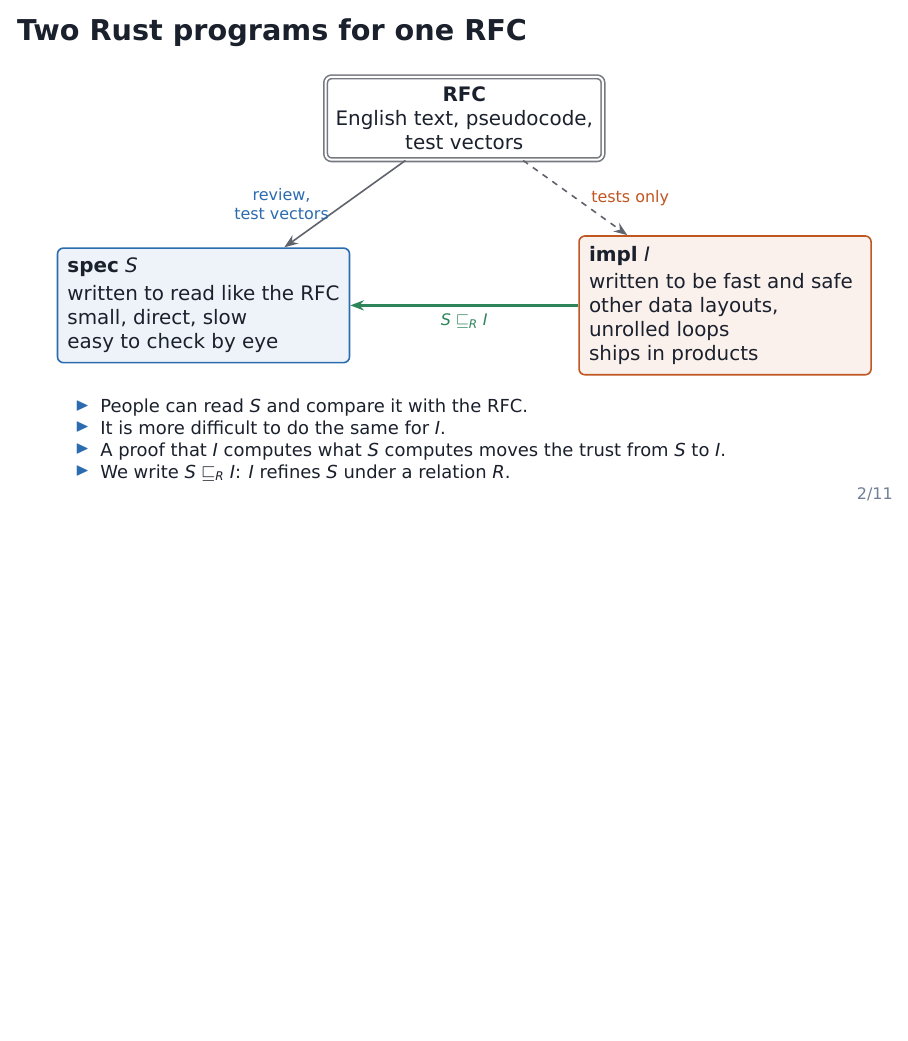
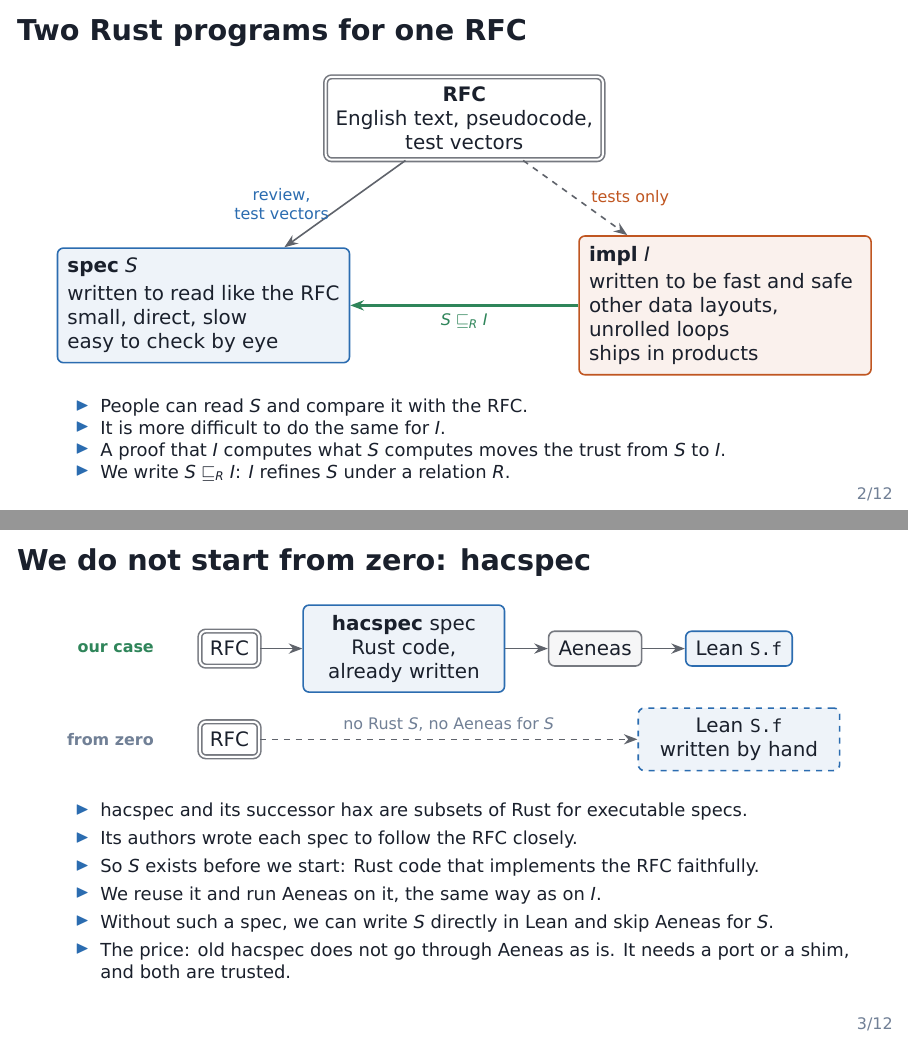
Before and after one commit to Beneficial-AI-Foundation/ref-impl-simulation, LaTeX slides (slides/methodology/slides.tex): page 2 of 11 before the commit and pages 2 and 3 of 12 after it, the two joined at a grey line, the shorter picture padded with empty space. The pictures show the PDF file slides/methodology/slides.pdf that the author committed with the source.

Commit message:
Add a methodology slide on reusing hacspec specs
The spec side starts from existing hacspec or hax specs, not from zero.
Without such a spec, the spec can be written directly in Lean.

Co-Authored-By: Claude Opus 5.5 <noreply@anthropic.com>

```diff
--- a/slides/methodology/slides.tex
+++ b/slides/methodology/slides.tex
@@ -100,6 +100,38 @@
     \item It is more difficult to do the same for $I$.
     \item A proof that $I$ computes what $S$ computes moves the trust from $S$ to $I$.
     \item We write $S \refines_R I$: $I$ refines $S$ under a relation $R$.
+  \end{itemize}
+\end{frame}
+
+% ---------------------------------------------------------------- 2b
+\begin{frame}[t]{We do not start from zero: hacspec}
+  \vspace{0.9em}
+  \centering
+  \begin{tikzpicture}[every node/.append style={font=\scriptsize}]
+    \node[label, anchor=east, text=proofc] at (-0.4, 0) {\textbf{our case}};
+    \node[doc] (rfc1) at (0.8, 0) {RFC};
+    \node[spec, right=0.75cm of rfc1, text width=3.2cm] (hs) {\textbf{hacspec} spec\\Rust code,\\already written};
+    \node[tool, right=0.75cm of hs] (ae) {Aeneas};
+    \node[spec, right=0.75cm of ae] (ls1) {Lean \code{S.f}};
+    \draw[flow] (rfc1) -- (hs);
+    \draw[flow] (hs) -- (ae);
+    \draw[flow] (ae) -- (ls1);
+
+    \node[label, anchor=east, text=trustc] at (-0.4, -1.6) {\textbf{from zero}};
+    \node[doc] (rfc2) at (0.8, -1.6) {RFC};
+    \node[spec, dashed, text width=3.2cm] (ls2) at (ls1 |- rfc2) {Lean \code{S.f}\\written by hand};
+    \draw[flow, dashed] (rfc2) -- node[above, label, text=trustc] {no Rust $S$, no Aeneas for $S$} (ls2);
+  \end{tikzpicture}
+  \vspace{0.8em}
+
+  \begin{itemize}\footnotesize
+    \item hacspec and its successor hax are subsets of Rust for executable specs.
+    \item Its authors wrote each spec to follow the RFC closely.
+    \item So $S$ exists before we start: Rust code that implements the RFC faithfully.
+    \item We reuse it and run Aeneas on it, the same way as on $I$.
+    \item Without such a spec, we can write $S$ directly in Lean and skip Aeneas for $S$.
+    \item The price: old hacspec does not go through Aeneas as is.
+      It needs a port or a shim, and both are trusted.
   \end{itemize}
 \end{frame}
 
```
Also changed, not shown: slides/methodology/slides.pdf.
